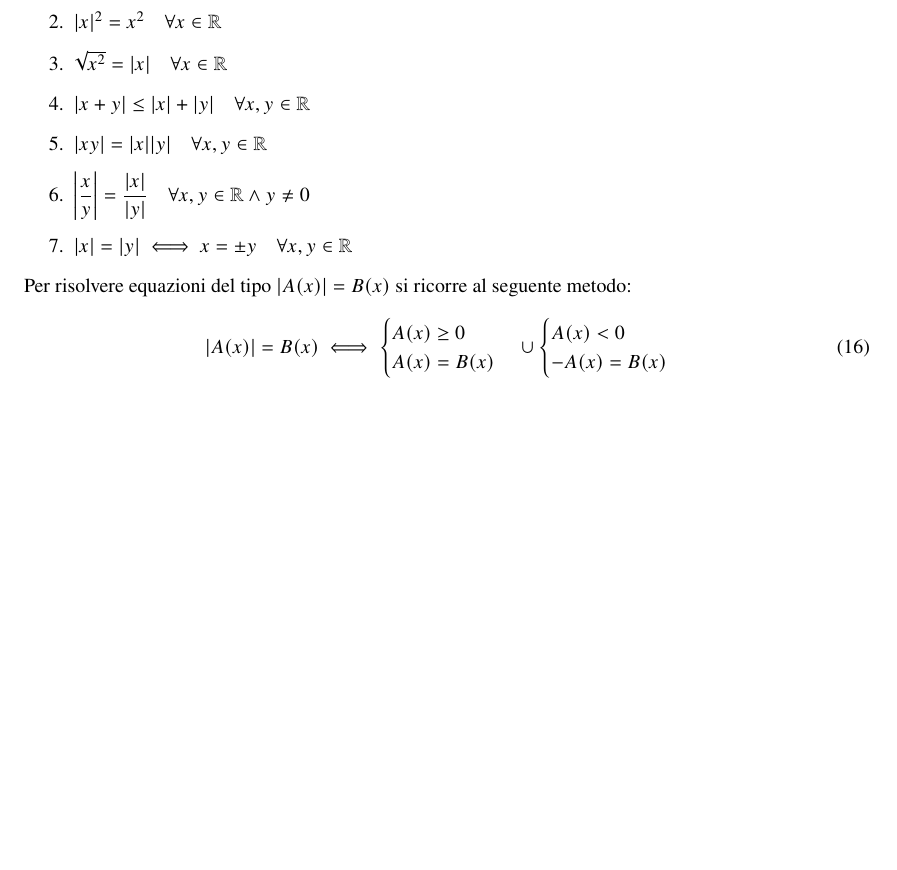
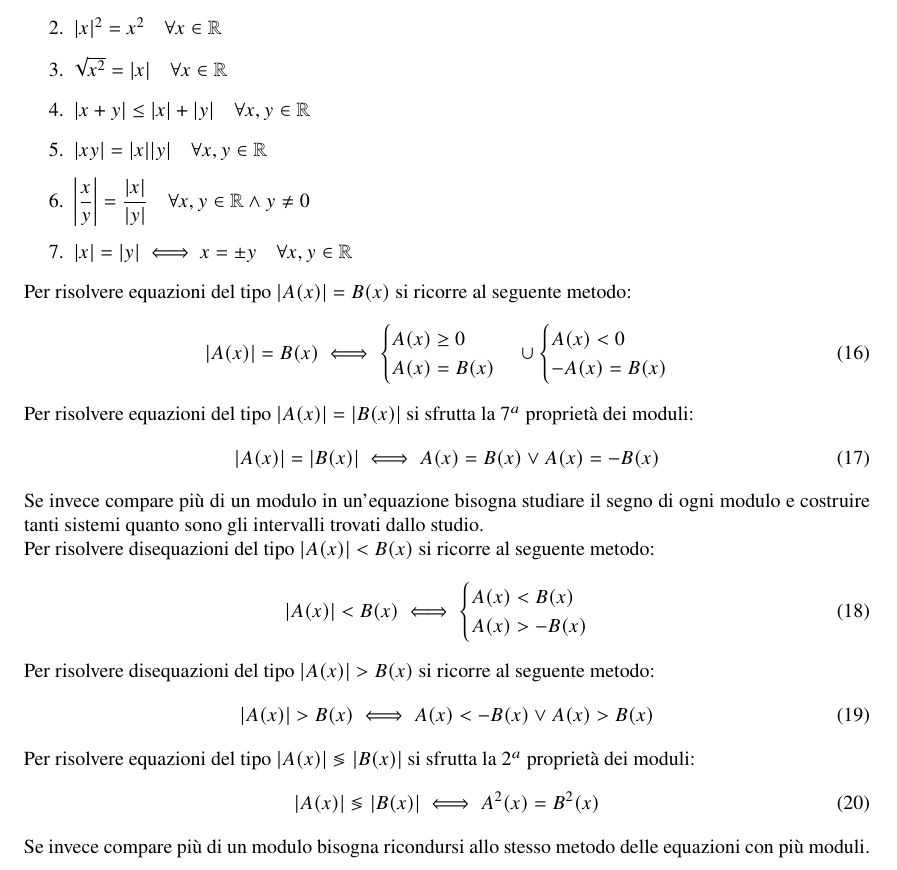
Before and after one commit to Galantch/appunti_matematica, a LaTeX document (appunti_matematica.tex): part of page 10 of 10, cut so that both start at the same text, the shorter picture padded with empty space. Compiled offline with pdfLaTeX.

Commit message:
Enhance notes with absolute value equations methods
Added methods for solving equations and inequalities involving absolute values.

```diff
--- a/appunti_matematica.tex
+++ b/appunti_matematica.tex
@@ -799,4 +799,26 @@ Per risolvere equazioni del tipo $|A(x)|=B(x)$ si ricorre al seguente metodo:
         -A(x)=B(x)
     \end{cases}
 \end{equation}
+Per risolvere equazioni del tipo $|A(x)|=|B(x)|$ si sfrutta la $7^a$ proprietà dei moduli:
+\begin{equation}
+    |A(x)|=|B(x)|\iff A(x)=B(x)\lor A(x)=-B(x)
+\end{equation}
+Se invece compare più di un modulo in un'equazione bisogna studiare il segno di ogni modulo e costruire tanti sistemi quanto sono gli intervalli trovati dallo studio.
+
+Per risolvere disequazioni del tipo $|A(x)|<B(x)$ si ricorre al seguente metodo:
+\begin{equation}
+    |A(x)|<B(x)\iff \begin{cases}
+        A(x)<B(x)\\
+        A(x)>-B(x)
+    \end{cases}
+\end{equation}
+Per risolvere disequazioni del tipo $|A(x)|>B(x)$ si ricorre al seguente metodo:
+\begin{equation}
+    |A(x)|>B(x)\iff A(x)<-B(x)\lor A(x)>B(x)
+\end{equation}
+Per risolvere equazioni del tipo $|A(x)|\lessgtr|B(x)|$ si sfrutta la $2^a$ proprietà dei moduli:
+\begin{equation}
+    |A(x)|\lessgtr|B(x)|\iff A^2(x)=B^2(x)
+\end{equation}
+Se invece compare più di un modulo bisogna ricondursi allo stesso metodo delle equazioni con più moduli.
 \end{document}
```
